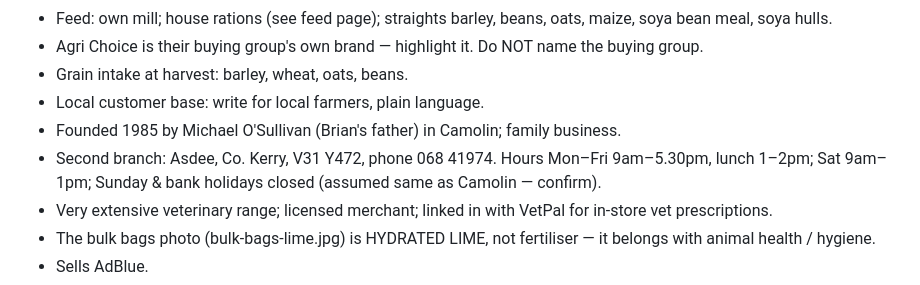
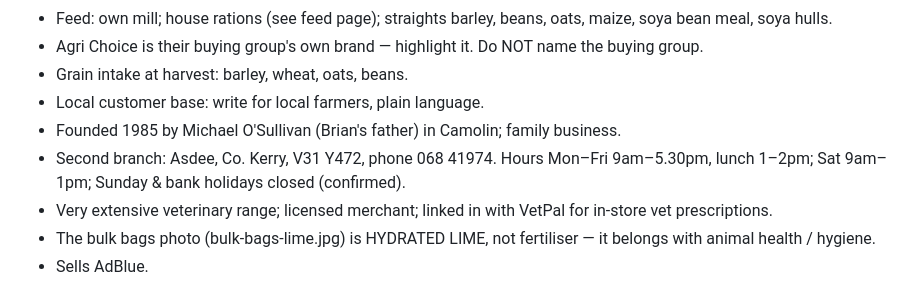
Before and after one commit to brianosullivan71-create/osullivanagri-website, a Markdown page: CLAUDE.md, the part around the change. Drawn GitHub-style.

Commit message:
Notes: Asdee closed Sundays and bank holidays (confirmed)
Co-Authored-By: Claude Opus 5.5 <noreply@anthropic.com>
Claude-Session: https://claude.ai/code/session_01BX6fLzApzDKa3M4u97cSxZ

```diff
--- a/CLAUDE.md
+++ b/CLAUDE.md
@@ -36,7 +36,7 @@ Yellow `.todo` boxes mark facts not yet confirmed by Brian. Never invent busines
 - Grain intake at harvest: barley, wheat, oats, beans.
 - Local customer base: write for local farmers, plain language.
 - Founded 1985 by Michael O'Sullivan (Brian's father) in Camolin; family business.
-- Second branch: Asdee, Co. Kerry, V31 Y472, phone 068 41974. Hours Mon–Fri 9am–5.30pm, lunch 1–2pm; Sat 9am–1pm; Sunday & bank holidays closed (assumed same as Camolin — confirm).
+- Second branch: Asdee, Co. Kerry, V31 Y472, phone 068 41974. Hours Mon–Fri 9am–5.30pm, lunch 1–2pm; Sat 9am–1pm; Sunday & bank holidays closed (confirmed).
 - Very extensive veterinary range; licensed merchant; linked in with VetPal for in-store vet prescriptions.
 - The bulk bags photo (bulk-bags-lime.jpg) is HYDRATED LIME, not fertiliser — it belongs with animal health / hygiene.
 - Sells AdBlue.
```
